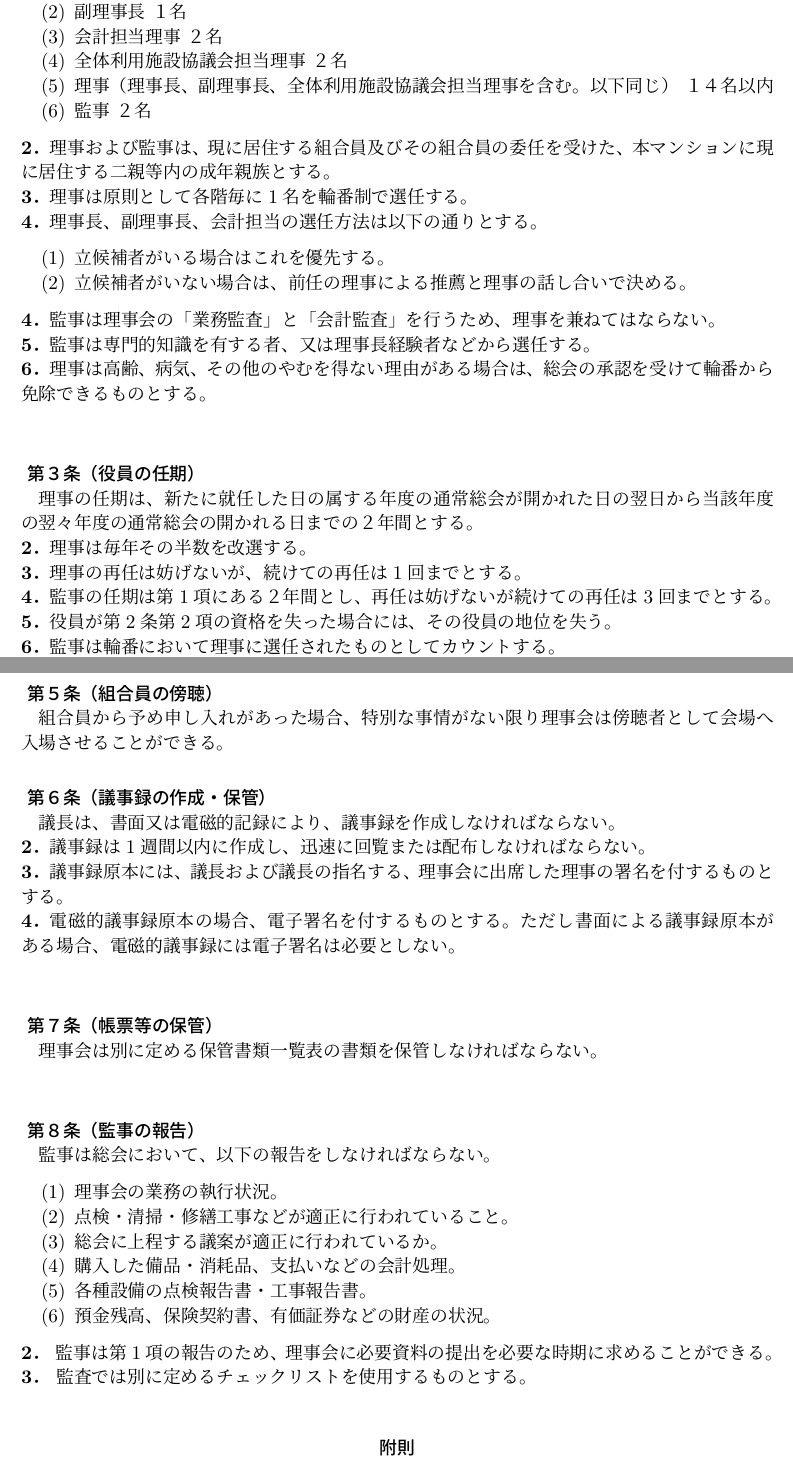
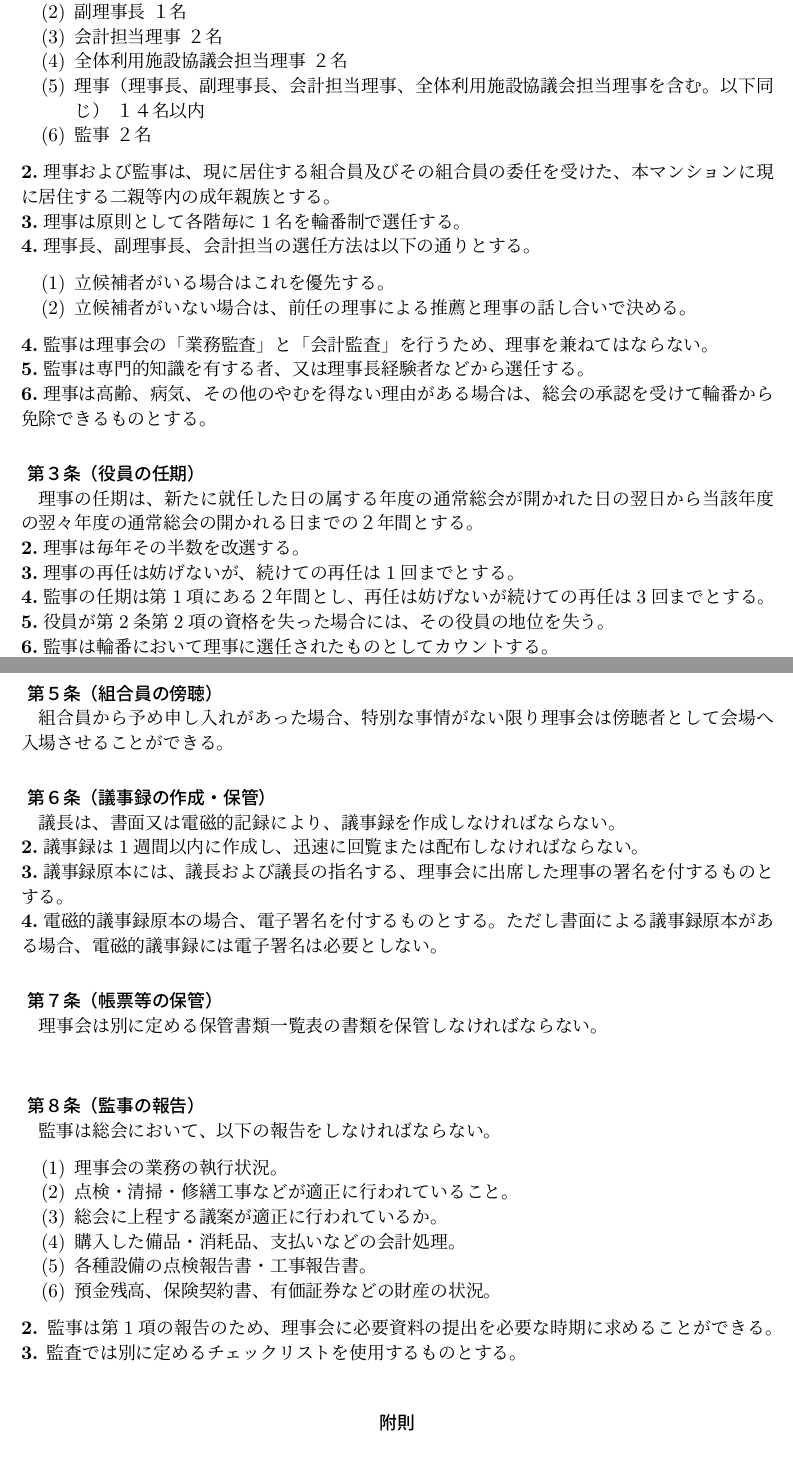
Before and after one commit to gotonorio/tex_rijikai, a LaTeX document (rijikai.tex): two parts of pages 2 and 3 of 4, joined at a grey line, cut so that both start at the same text. Compiled offline with upLaTeX and dvipdfmx.

Commit message:
第2条で会計担当理事の記載漏れを修正

```diff
--- a/rijikai.tex
+++ b/rijikai.tex
@@ -75,31 +74,31 @@
 \item 副理事長				１名
 \item 会計担当理事				２名
 \item 全体利用施設協議会担当理事		２名
-\item 理事（理事長、副理事長、全体利用施設協議会担当理事を含む。以下同じ） １４名以内
+\item 理事（理事長、副理事長、会計担当理事、全体利用施設協議会担当理事を含む。以下同じ） １４名以内
 \item 監事    ２名
 \end{enumerate}
-\textbf{2．}理事および監事は、現に居住する組合員及びその組合員の委任を受けた、本マンションに現に居住する二親等内の成年親族とする。\\
-\textbf{3．}理事は原則として各階毎に1名を輪番制で選任する。\\
-\textbf{4．}理事長、副理事長、会計担当の選任方法は以下の通りとする。
+\textbf{2.}理事および監事は、現に居住する組合員及びその組合員の委任を受けた、本マンションに現に居住する二親等内の成年親族とする。\\
+\textbf{3.}理事は原則として各階毎に1名を輪番制で選任する。\\
+\textbf{4.}理事長、副理事長、会計担当の選任方法は以下の通りとする。
 \begin{enumerate}
 \item 立候補者がいる場合はこれを優先する。
 \item 立候補者がいない場合は、前任の理事による推薦と理事の話し合いで決める。
 \end{enumerate}
-\textbf{4．}監事は理事会の「業務監査」と「会計監査」を行うため、理事を兼ねてはならない。\\
-\textbf{5．}監事は専門的知識を有する者、又は理事長経験者などから選任する。\\
-\textbf{6．}理事は高齢、病気、その他のやむを得ない理由がある場合は、総会の承認を受けて輪番から免除できるものとする。\\
+\textbf{4.}監事は理事会の「業務監査」と「会計監査」を行うため、理事を兼ねてはならない。\\
+\textbf{5.}監事は専門的知識を有する者、又は理事長経験者などから選任する。\\
+\textbf{6.}理事は高齢、病気、その他のやむを得ない理由がある場合は、総会の承認を受けて輪番から免除できるものとする。
 \subsubsection*{ 第３条（役員の任期）}
 \addcontentsline{toc}{subsubsection}{ 第３条（役員の任期）}
 理事の任期は、新たに就任した日の属する年度の通常総会が開かれた日の翌日から当該年度の翌々年度の通常総会の
 開かれる日までの２年間とする。\\
-\textbf{2．}理事は毎年その半数を改選する。\\
-\textbf{3．}理事の再任は妨げないが、続けての再任は1回までとする。\\
-\textbf{4．}監事の任期は第1項にある２年間とし、再任は妨げないが続けての再任は3回までとする。\\
-\textbf{5．}役員が第2条第2項の資格を失った場合には、その役員の地位を失う。\\
-\textbf{6．}監事は輪番において理事に選任されたものとしてカウントする。\\
-\textbf{7．}任期の満了または辞任によって退任する役員は、後任の役員が就任するまでの間、引き続きその職務を行う。
+\textbf{2.}理事は毎年その半数を改選する。\\
+\textbf{3.}理事の再任は妨げないが、続けての再任は1回までとする。\\
+\textbf{4.}監事の任期は第1項にある２年間とし、再任は妨げないが続けての再任は3回までとする。\\
+\textbf{5.}役員が第2条第2項の資格を失った場合には、その役員の地位を失う。\\
+\textbf{6.}監事は輪番において理事に選任されたものとしてカウントする。\\
+\textbf{7.}任期の満了または辞任によって退任する役員は、後任の役員が就任するまでの間、引き続きその職務を行う。
 \subsubsection*{ 第４条（理事会の開催）}
 \addcontentsline{toc}{subsubsection}{ 第４条（理事会の開催）}
 理事会は原則として毎月開催する。\\
-\textbf{2．}理事会の議案書は開催日の3日以上前に、書面又は電磁的記録により全ての理事、監事に配布されなければならない。\\
-\textbf{3．}監事は理事会に出席して意見を述べることはできるが、議決に加わることはできない。\\
+\textbf{2.}理事会の議案書は開催日の3日以上前に、書面又は電磁的記録により全ての理事、監事に配布されなければならない。\\
+\textbf{3.}監事は理事会に出席して意見を述べることはできるが、議決に加わることはできない。\\
@@ -114,10 +113,10 @@
 \subsubsection*{ 第６条（議事録の作成・保管）}
 \addcontentsline{toc}{subsubsection}{ 第６条（議事録の作成・保管）}
 議長は、書面又は電磁的記録により、議事録を作成しなければならない。\\
-\textbf{2．}議事録は1週間以内に作成し、迅速に回覧または配布しなければならない。\\
-\textbf{3．}議事録原本には、議長および議長の指名する、理事会に出席した理事の署名を付するものとする。\\
-\textbf{4．}電磁的議事録原本の場合、電子署名を付するものとする。ただし書面による議事録原本がある場合、
-電磁的議事録には電子署名は必要としない。\\
+\textbf{2.}議事録は1週間以内に作成し、迅速に回覧または配布しなければならない。\\
+\textbf{3.}議事録原本には、議長および議長の指名する、理事会に出席した理事の署名を付するものとする。\\
+\textbf{4.}電磁的議事録原本の場合、電子署名を付するものとする。ただし書面による議事録原本がある場合、
+電磁的議事録には電子署名は必要としない。
 \subsubsection*{ 第７条（帳票等の保管）}
 \addcontentsline{toc}{subsubsection}{ 第７条（帳票等の保管）}
 理事会は別に定める保管書類一覧表の書類を保管しなければならない。\\
@@ -132,8 +131,8 @@
   \item 各種設備の点検報告書・工事報告書。
   \item 預金残高、保険契約書、有価証券などの財産の状況。
 \end{enumerate}
-\textbf{2．} 監事は第1項の報告のため、理事会に必要資料の提出を必要な時期に求めることができる。
-\textbf{3．} 監査では別に定めるチェックリストを使用するものとする。
+\textbf{2.} 監事は第1項の報告のため、理事会に必要資料の提出を必要な時期に求めることができる。
+\textbf{3.} 監査では別に定めるチェックリストを使用するものとする。
 
 \begin{center}
 \subsubsection*{附則}
```
Also changed, not shown: rijikai.tex (13 more changed lines).
